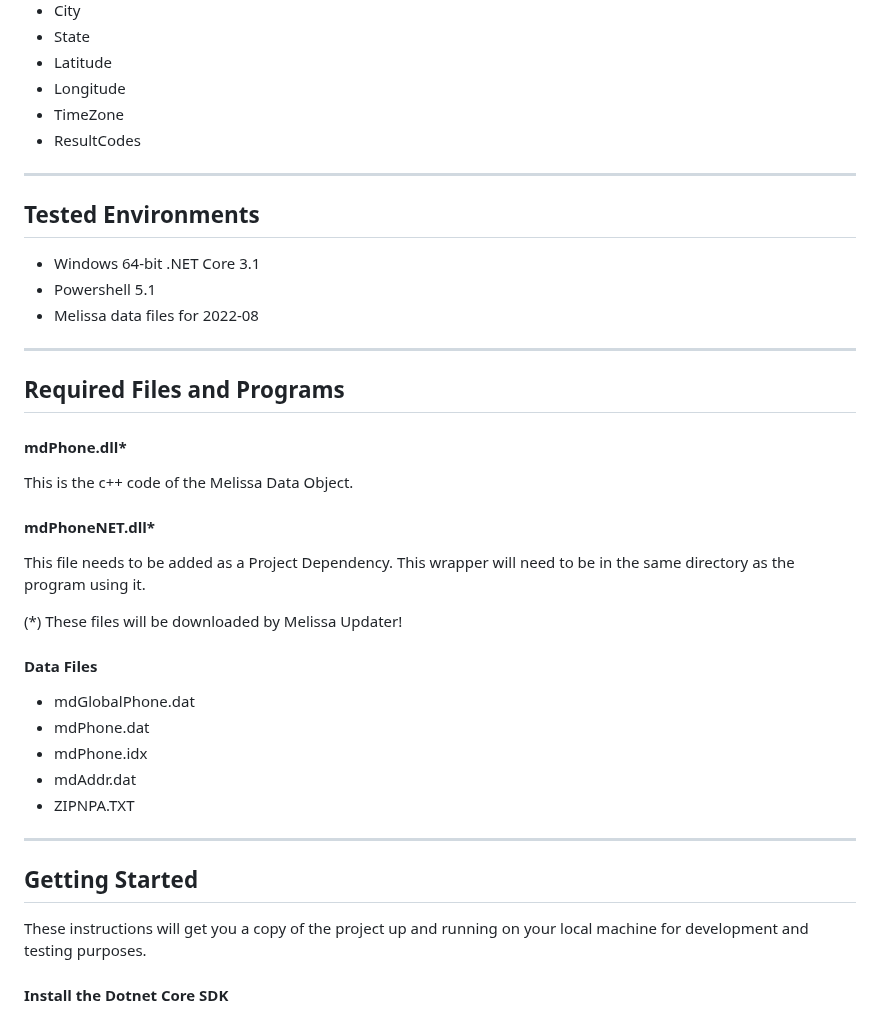
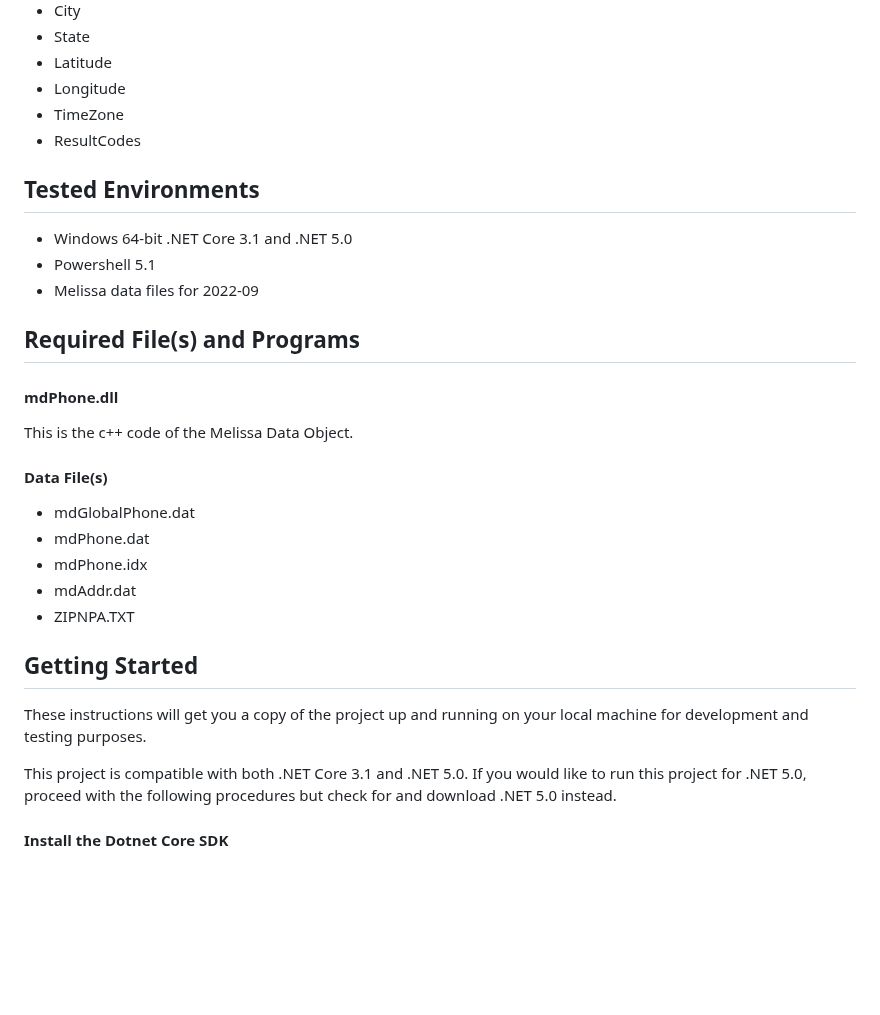
Before and after one commit to MelissaData/PhoneObject-Dotnet, a Markdown page: README.md, the part around one of its changes. GitHub-like rendering; blank space fills up the shorter version.

```diff
--- a/README.md
+++ b/README.md
@@ -21,38 +20,29 @@ And return
 - TimeZone
 - ResultCodes
 
-----------------------------------------
-
 ## Tested Environments
 
-- Windows 64-bit .NET Core 3.1
+- Windows 64-bit .NET Core 3.1 and .NET 5.0
 - Powershell 5.1
-- Melissa data files for 2022-08
+- Melissa data files for 2022-09
 
-----------------------------------------
+## Required File(s) and Programs
 
-## Required Files and Programs
-
-#### mdPhone.dll*
+#### mdPhone.dll
 
 This is the c++ code of the Melissa Data Object.
 
-#### mdPhoneNET.dll*
-
-This file needs to be added as a Project Dependency.  This wrapper will need to be in the same directory as the program using it.
-
-(*) These files will be downloaded by Melissa Updater!
-#### Data Files
+#### Data File(s)
 - mdGlobalPhone.dat
 - mdPhone.dat
 - mdPhone.idx
 - mdAddr.dat
 - ZIPNPA.TXT
 
-----------------------------------------
-
 ## Getting Started
 These instructions will get you a copy of the project up and running on your local machine for development and testing purposes.
+
+This project is compatible with both .NET Core 3.1 and .NET 5.0. If you would like to run this project for .NET 5.0, proceed with the following procedures but check for and download .NET 5.0 instead.
 
 #### Install the Dotnet Core SDK
 Before starting, make sure that the .NET Core 3.1 SDK has been correctly installed on your machine (If you have Visual Studio installed, you most likely have it already). If you are unsure, you can check by opening a command prompt window and typing the following:
```
Also changed, not shown: other parts of README.md (+36 -24 lines), screenshots/.net3.1.JPG (added), screenshots/output.jpg, 5 other files.
